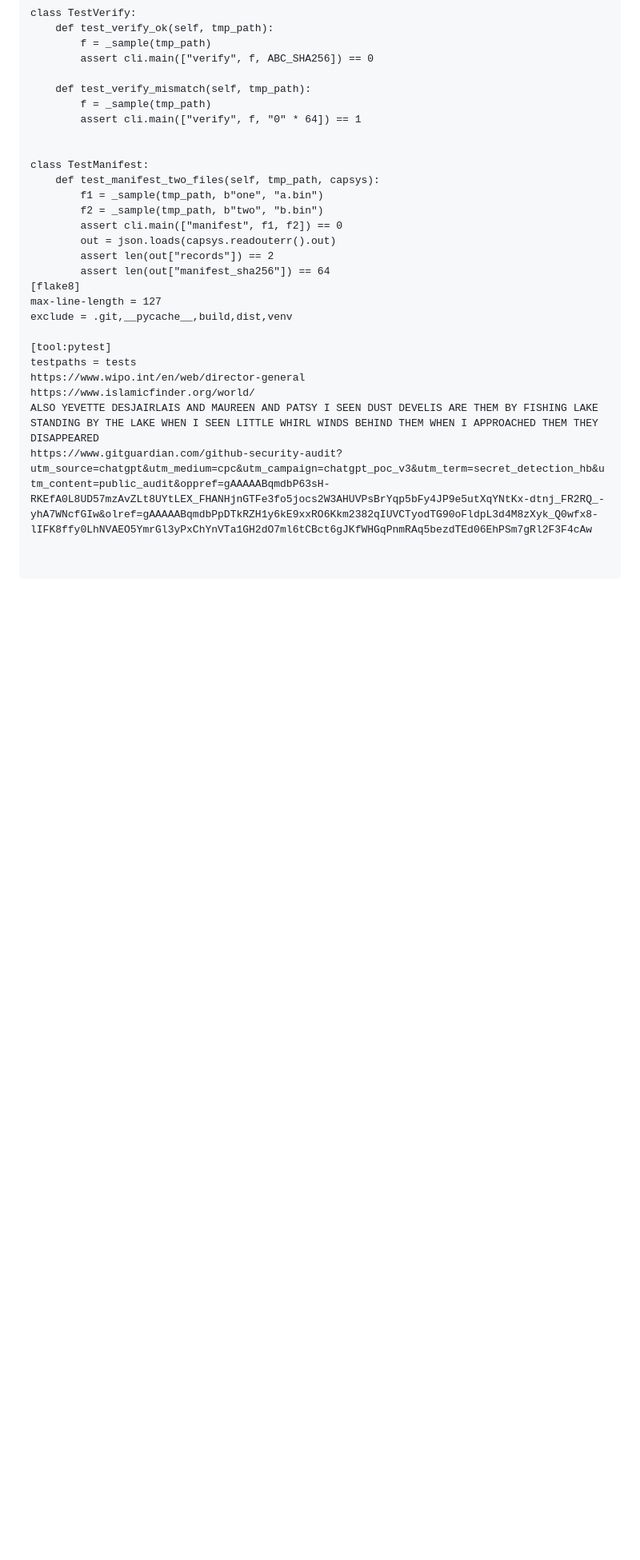
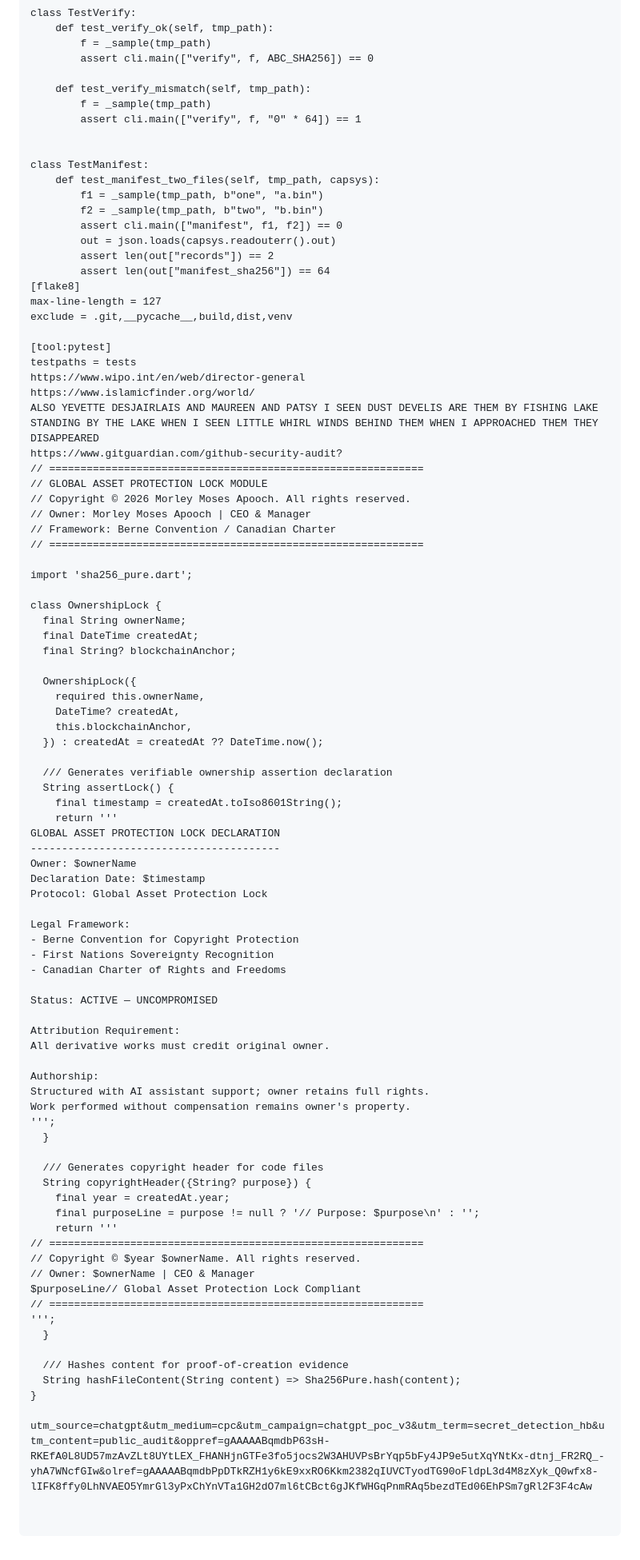
Before and after one commit to CLEAN-HANDS-CLEAN-MONEY-FAM/jubilant-train, a Markdown page: README.md, the part around the change. Shown at 80% size. Rendered like a GitHub page; blank space fills up the shorter version.

Commit message:
Update README.md
Signed-off-by: Morley Moses Apooch <apoochmorley@protonmail.com>

```diff
--- a/README.md
+++ b/README.md
@@ -2547,4 +2547,68 @@ https://www.wipo.int/en/web/director-general
 https://www.islamicfinder.org/world/
 ALSO YEVETTE DESJAIRLAIS AND MAUREEN AND PATSY I SEEN DUST DEVELIS ARE THEM BY FISHING LAKE
 STANDING BY THE LAKE WHEN I SEEN LITTLE WHIRL WINDS BEHIND THEM WHEN I APPROACHED THEM THEY DISAPPEARED
-https://www.gitguardian.com/github-security-audit?utm_source=chatgpt&utm_medium=cpc&utm_campaign=chatgpt_poc_v3&utm_term=secret_detection_hb&utm_content=public_audit&oppref=gAAAAABqmdbP63sH-RKEfA0L8UD57mzAvZLt8UYtLEX_FHANHjnGTFe3fo5jocs2W3AHUVPsBrYqp5bFy4JP9e5utXqYNtKx-dtnj_FR2RQ_-yhA7WNcfGIw&olref=gAAAAABqmdbPpDTkRZH1y6kE9xxRO6Kkm2382qIUVCTyodTG90oFldpL3d4M8zXyk_Q0wfx8-lIFK8ffy0LhNVAEO5YmrGl3yPxChYnVTa1GH2dO7ml6tCBct6gJKfWHGqPnmRAq5bezdTEd06EhPSm7gRl2F3F4cAw
+https://www.gitguardian.com/github-security-audit?
+// ============================================================
+// GLOBAL ASSET PROTECTION LOCK MODULE
+// Copyright © 2026 Morley Moses Apooch. All rights reserved.
+// Owner: Morley Moses Apooch | CEO & Manager
+// Framework: Berne Convention / Canadian Charter
+// ============================================================
+
+import 'sha256_pure.dart';
+
+class OwnershipLock {
+  final String ownerName;
+  final DateTime createdAt;
+  final String? blockchainAnchor;
+
+  OwnershipLock({
+    required this.ownerName,
+    DateTime? createdAt,
+    this.blockchainAnchor,
+  }) : createdAt = createdAt ?? DateTime.now();
+
+  /// Generates verifiable ownership assertion declaration
+  String assertLock() {
+    final timestamp = createdAt.toIso8601String();
+    return '''
+GLOBAL ASSET PROTECTION LOCK DECLARATION
+----------------------------------------
+Owner: $ownerName
+Declaration Date: $timestamp
+Protocol: Global Asset Protection Lock
+
+Legal Framework:
+- Berne Convention for Copyright Protection
+- First Nations Sovereignty Recognition
+- Canadian Charter of Rights and Freedoms
+
+Status: ACTIVE — UNCOMPROMISED
+
+Attribution Requirement:
+All derivative works must credit original owner.
+
+Authorship:
+Structured with AI assistant support; owner retains full rights.
+Work performed without compensation remains owner's property.
+''';
+  }
+
+  /// Generates copyright header for code files
+  String copyrightHeader({String? purpose}) {
+    final year = createdAt.year;
+    final purposeLine = purpose != null ? '// Purpose: $purpose\n' : '';
+    return '''
+// ============================================================
+// Copyright © $year $ownerName. All rights reserved.
+// Owner: $ownerName | CEO & Manager
+$purposeLine// Global Asset Protection Lock Compliant
+// ============================================================
+''';
+  }
+
+  /// Hashes content for proof-of-creation evidence
+  String hashFileContent(String content) => Sha256Pure.hash(content);
+}
+
+utm_source=chatgpt&utm_medium=cpc&utm_campaign=chatgpt_poc_v3&utm_term=secret_detection_hb&utm_content=public_audit&oppref=gAAAAABqmdbP63sH-RKEfA0L8UD57mzAvZLt8UYtLEX_FHANHjnGTFe3fo5jocs2W3AHUVPsBrYqp5bFy4JP9e5utXqYNtKx-dtnj_FR2RQ_-yhA7WNcfGIw&olref=gAAAAABqmdbPpDTkRZH1y6kE9xxRO6Kkm2382qIUVCTyodTG90oFldpL3d4M8zXyk_Q0wfx8-lIFK8ffy0LhNVAEO5YmrGl3yPxChYnVTa1GH2dO7ml6tCBct6gJKfWHGqPnmRAq5bezdTEd06EhPSm7gRl2F3F4cAw
```
